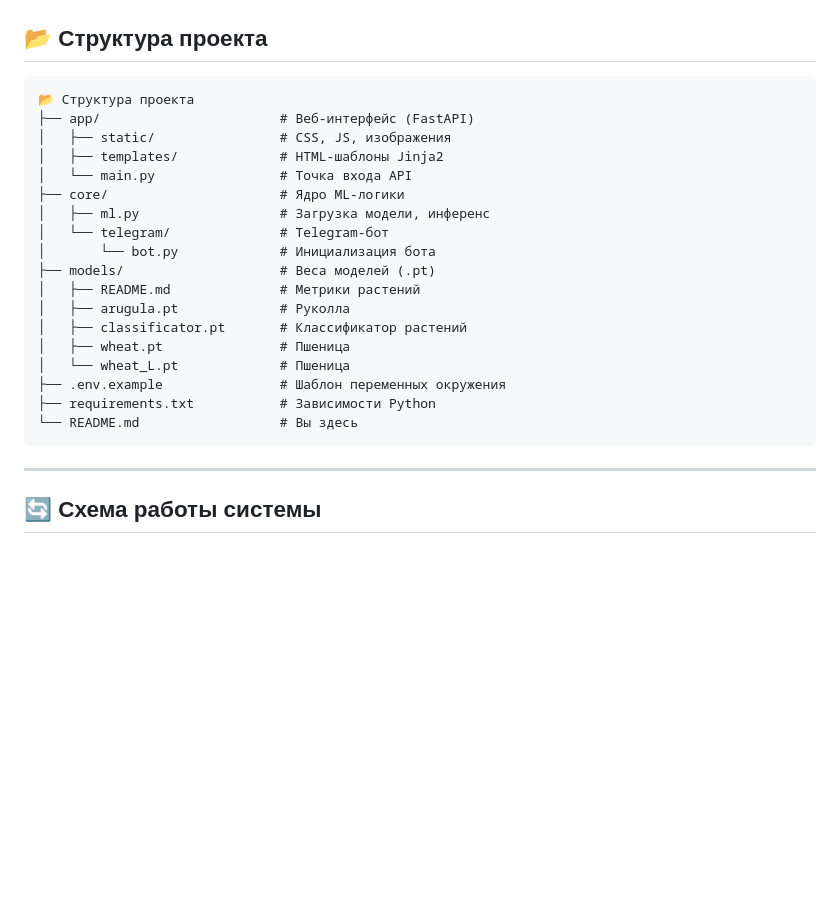
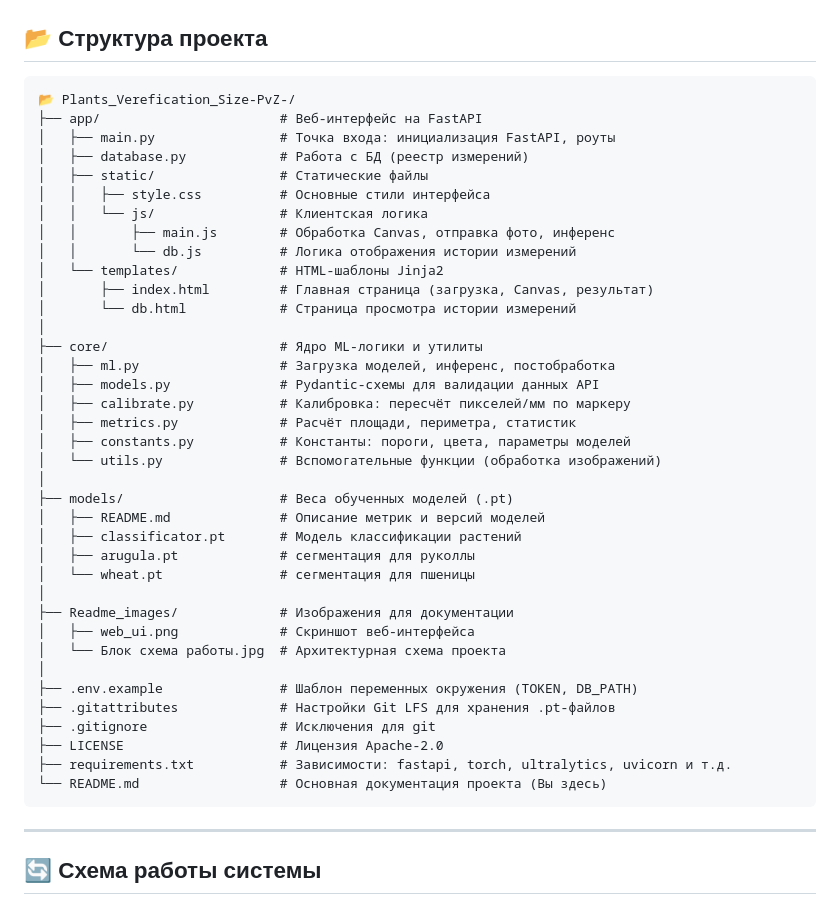
Before and after one commit to YaLapushok/Plants_Verefication_Size-PvZ-, a Markdown page: README.md, the part around the change. Rendered like a GitHub page; blank space fills up the shorter version.

````diff
--- a/README.md
+++ b/README.md
@@ -54,24 +54,43 @@ uvicorn app.main:app --port 8000 --reload
 
 ## 📂 Структура проекта
 ```text
-📂 Структура проекта
-├── app/                       # Веб-интерфейс (FastAPI)
-│   ├── static/                # CSS, JS, изображения
-│   ├── templates/             # HTML-шаблоны Jinja2
-│   └── main.py                # Точка входа API
-├── core/                      # Ядро ML-логики
-│   ├── ml.py                  # Загрузка модели, инференс
-│   └── telegram/              # Telegram-бот
-│       └── bot.py             # Инициализация бота
-├── models/                    # Веса моделей (.pt)
-│   ├── README.md              # Метрики растений
-│   ├── arugula.pt             # Руколла
-│   ├── classificator.pt       # Классификатор растений
-│   ├── wheat.pt               # Пшеница
-│   └── wheat_L.pt             # Пшеница
-├── .env.example               # Шаблон переменных окружения
-├── requirements.txt           # Зависимости Python
-└── README.md                  # Вы здесь
+📂 Plants_Verefication_Size-PvZ-/
+├── app/                       # Веб-интерфейс на FastAPI
+│   ├── main.py                # Точка входа: инициализация FastAPI, роуты
+│   ├── database.py            # Работа с БД (реестр измерений)
+│   ├── static/                # Статические файлы
+│   │   ├── style.css          # Основные стили интерфейса
+│   │   └── js/                # Клиентская логика
+│   │       ├── main.js        # Обработка Canvas, отправка фото, инференс
+│   │       └── db.js          # Логика отображения истории измерений
+│   └── templates/             # HTML-шаблоны Jinja2
+│       ├── index.html         # Главная страница (загрузка, Canvas, результат)
+│       └── db.html            # Страница просмотра истории измерений
+│
+├── core/                      # Ядро ML-логики и утилиты
+│   ├── ml.py                  # Загрузка моделей, инференс, постобработка
+│   ├── models.py              # Pydantic-схемы для валидации данных API
+│   ├── calibrate.py           # Калибровка: пересчёт пикселей/мм по маркеру
+│   ├── metrics.py             # Расчёт площади, периметра, статистик
+│   ├── constants.py           # Константы: пороги, цвета, параметры моделей
+│   └── utils.py               # Вспомогательные функции (обработка изображений)
+│
+├── models/                    # Веса обученных моделей (.pt)
+│   ├── README.md              # Описание метрик и версий моделей
+│   ├── classificator.pt       # Модель классификации растений
+│   ├── arugula.pt             # сегментация для руколлы
+│   └── wheat.pt               # сегментация для пшеницы
+│
+├── Readme_images/             # Изображения для документации
+│   ├── web_ui.png             # Скриншот веб-интерфейса
+│   └── Блок схема работы.jpg  # Архитектурная схема проекта
+│
+├── .env.example               # Шаблон переменных окружения (TOKEN, DB_PATH)
+├── .gitattributes             # Настройки Git LFS для хранения .pt-файлов
+├── .gitignore                 # Исключения для git
+├── LICENSE                    # Лицензия Apache-2.0
+├── requirements.txt           # Зависимости: fastapi, torch, ultralytics, uvicorn и т.д.
+└── README.md                  # Основная документация проекта (Вы здесь)
 ```
 
 ---
````
